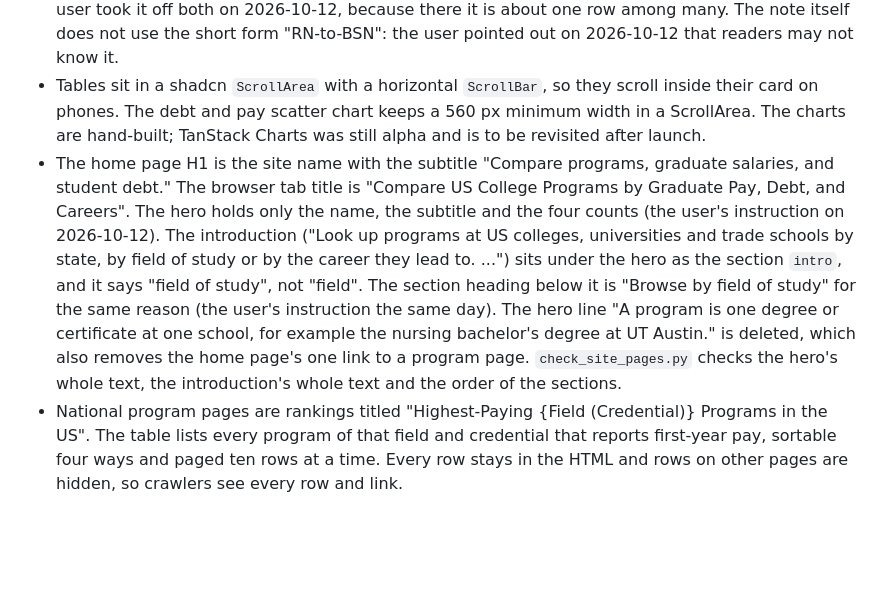
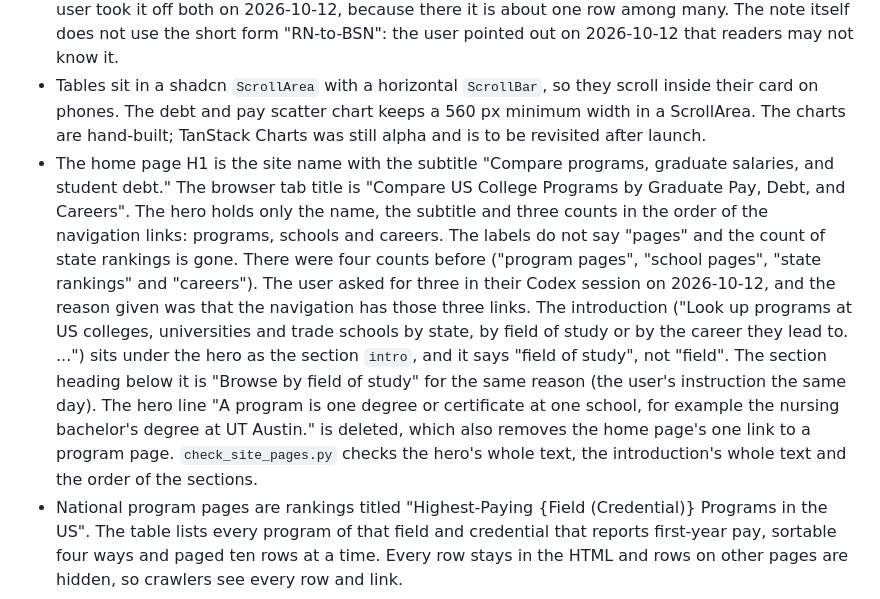
Before and after one commit to sundaray/us-college-registry, a Markdown page: HANDOVER.md, the part around the change. Drawn GitHub-style; blank space fills up the shorter version.

Commit message:
Say in the handover that the home page shows three counts
The bullet on the home page still described four counts. The page has
had three since the user asked for that in their Codex session on
2026-10-12: programs, schools and careers, in the order of the
navigation links. The page itself changed in 76ebd7d.

Co-Authored-By: Claude Opus 5.5 <noreply@anthropic.com>

```diff
--- a/HANDOVER.md
+++ b/HANDOVER.md
@@ -83,7 +83,7 @@ Data rules:
 - The repayment table has a note that the shares were measured partly during the pandemic payment pause.
 - Note about programs for working nurses: Scorecard groups RN-to-BSN programs (for nurses already working) with programs for new students, which puts them near the top of nursing rankings. A general note that names no school appears on nursing bachelor's ranking, program, and national pages (`src/lib/field-notes.ts`). It is not on the home page or the programs list: the user took it off both on 2026-10-12, because there it is about one row among many. The note itself does not use the short form "RN-to-BSN": the user pointed out on 2026-10-12 that readers may not know it.
 - Tables sit in a shadcn `ScrollArea` with a horizontal `ScrollBar`, so they scroll inside their card on phones. The debt and pay scatter chart keeps a 560 px minimum width in a ScrollArea. The charts are hand-built; TanStack Charts was still alpha and is to be revisited after launch.
-- The home page H1 is the site name with the subtitle "Compare programs, graduate salaries, and student debt." The browser tab title is "Compare US College Programs by Graduate Pay, Debt, and Careers". The hero holds only the name, the subtitle and the four counts (the user's instruction on 2026-10-12). The introduction ("Look up programs at US colleges, universities and trade schools by state, by field of study or by the career they lead to. ...") sits under the hero as the section `intro`, and it says "field of study", not "field". The section heading below it is "Browse by field of study" for the same reason (the user's instruction the same day). The hero line "A program is one degree or certificate at one school, for example the nursing bachelor's degree at UT Austin." is deleted, which also removes the home page's one link to a program page. `check_site_pages.py` checks the hero's whole text, the introduction's whole text and the order of the sections.
+- The home page H1 is the site name with the subtitle "Compare programs, graduate salaries, and student debt." The browser tab title is "Compare US College Programs by Graduate Pay, Debt, and Careers". The hero holds only the name, the subtitle and three counts in the order of the navigation links: programs, schools and careers. The labels do not say "pages" and the count of state rankings is gone. There were four counts before ("program pages", "school pages", "state rankings" and "careers"). The user asked for three in their Codex session on 2026-10-12, and the reason given was that the navigation has those three links. The introduction ("Look up programs at US colleges, universities and trade schools by state, by field of study or by the career they lead to. ...") sits under the hero as the section `intro`, and it says "field of study", not "field". The section heading below it is "Browse by field of study" for the same reason (the user's instruction the same day). The hero line "A program is one degree or certificate at one school, for example the nursing bachelor's degree at UT Austin." is deleted, which also removes the home page's one link to a program page. `check_site_pages.py` checks the hero's whole text, the introduction's whole text and the order of the sections.
 - National program pages are rankings titled "Highest-Paying {Field (Credential)} Programs in the US". The table lists every program of that field and credential that reports first-year pay, sortable four ways and paged ten rows at a time. Every row stays in the HTML and rows on other pages are hidden, so crawlers see every row and link.
 
 ## Revised page design (every page type done)
```
